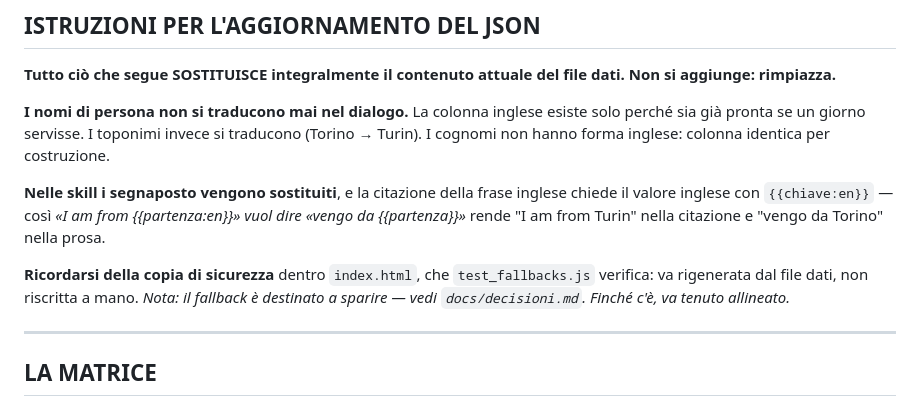
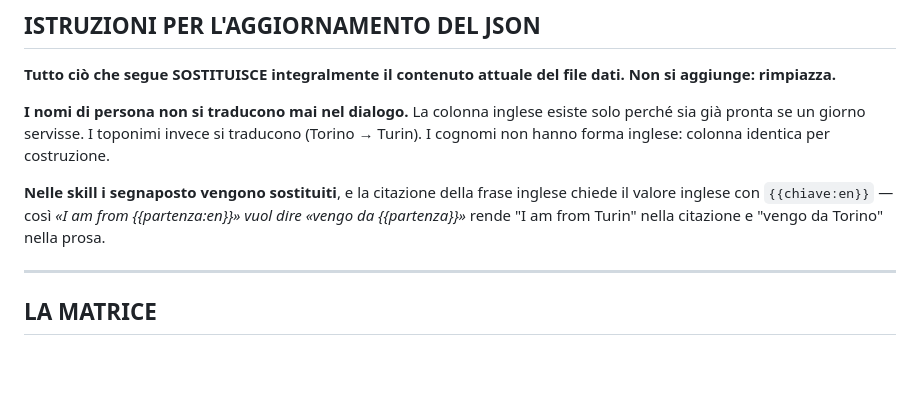
Before and after one commit to dav-te-pd/base-inglese, a Markdown page: docs/it/episodio-1.md, the part around the change. Drawn GitHub-style; blank space fills up the shorter version.

```diff
--- a/docs/it/episodio-1.md
+++ b/docs/it/episodio-1.md
@@ -34,10 +34,6 @@ cognomi non hanno forma inglese: colonna identica per costruzione.
 **Nelle skill i segnaposto vengono sostituiti**, e la citazione della frase inglese chiede il
 valore inglese con `{{chiave:en}}` — così *«I am from {{partenza:en}}» vuol dire «vengo da
 {{partenza}}»* rende "I am from Turin" nella citazione e "vengo da Torino" nella prosa.
-
-**Ricordarsi della copia di sicurezza** dentro `index.html`, che `test_fallbacks.js` verifica:
-va rigenerata dal file dati, non riscritta a mano. *Nota: il fallback è destinato a sparire —
-vedi `docs/decisioni.md`. Finché c'è, va tenuto allineato.*
 
 ---
 
```
